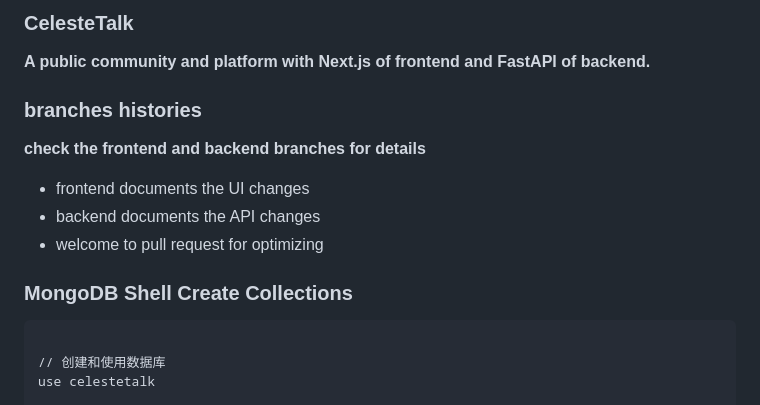
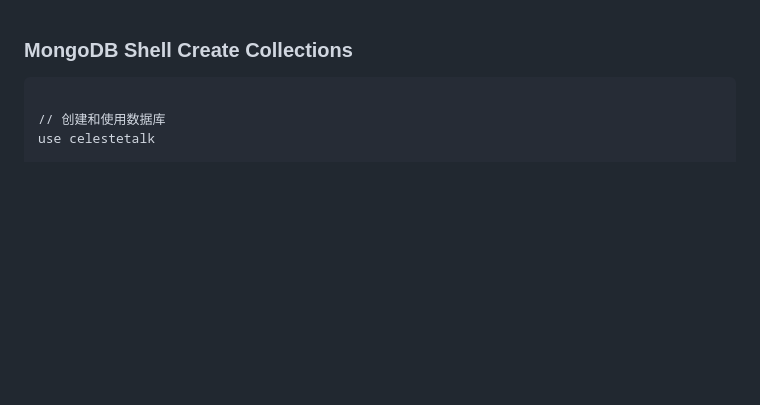
Before and after one commit to 294916437/CelesteTalk, a Markdown page: README.md, the part around the change. GitHub-like rendering; blank space fills up the shorter version.

````diff
--- a/README.md
+++ b/README.md
@@ -1,10 +1,4 @@
-###  CelesteTalk
-**A public community and platform with Next.js of frontend and FastAPI of backend.**
-### branches histories
-**check the frontend and backend branches for details**
-- frontend documents the UI changes
-- backend documents the API changes
-- welcome to pull request for optimizing
+
 ### MongoDB Shell Create Collections
 
 ```
````
